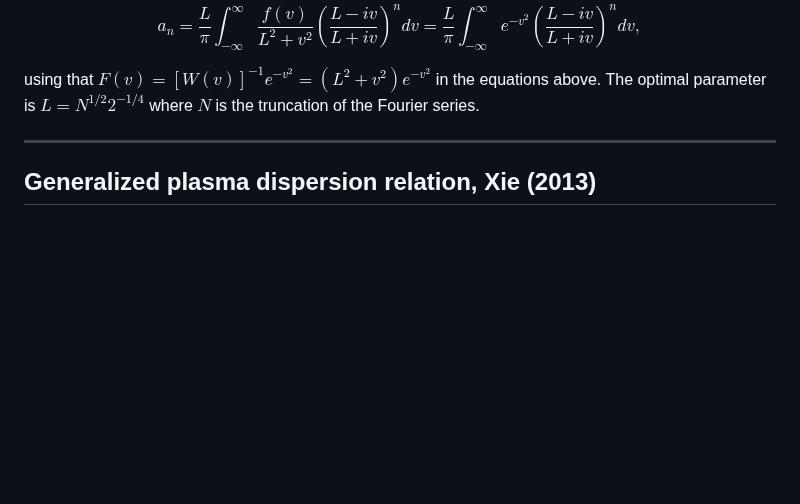
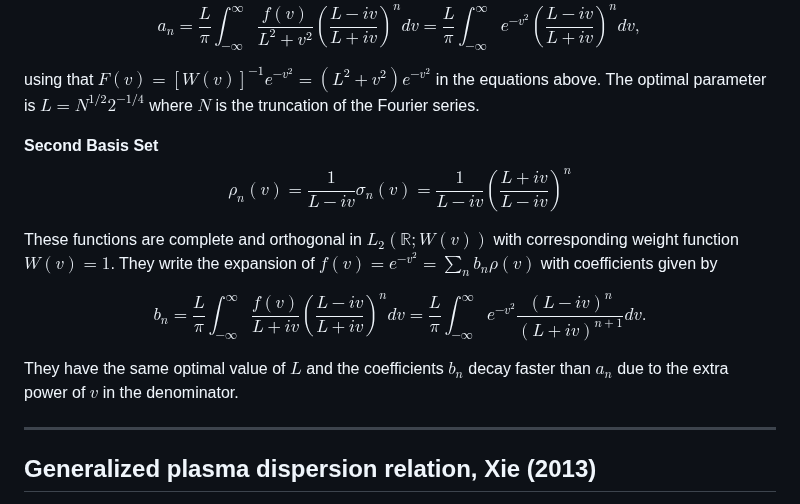
Before and after one commit to gracecmatt/Plasma_Instabilities, a Markdown page: Notes/Papers.md, the part around one of its changes. Drawn GitHub-style; blank space fills up the shorter version.

```diff
--- a/Notes/Papers.md
+++ b/Notes/Papers.md
@@ -93,6 +93,15 @@ $$a_n=\frac{L}{\pi}\int_{-\infty}^\infty \frac{f(v)}{L^2+v^2}\left(\frac{L-iv}{L
 using that $F(v)=[W(v)]^{-1}e^{-v^2}=(L^2+v^2)e^{-v^2}$ in the equations above. The optimal parameter is $L=N^{1/2}2^{-1/4}$
 where $N$ is the truncation of the Fourier series.
 
+**Second Basis Set**
+$$\rho_n(v)=\frac{1}{L-iv}\sigma_n(v)= \frac{1}{L-iv}\left(\frac{L+iv}{L-iv}\right)^n$$
+
+These functions are complete and orthogonal in $L_2(\mathbb{R};W(v))$ with corresponding weight function $W(v)=1$.
+They write the expansion of $f(v)=e^{-v^2}=\sum_n b_n\rho(v)$ with coefficients given by
+
+$$b_n=\frac{L}{\pi}\int_{-\infty}^\infty \frac{f(v)}{L+iv}\left(\frac{L-iv}{L+iv}\right)^n dv=\frac{L}{\pi}\int_{-\infty}^\infty e^{-v^2}\frac{(L-iv)^n}{(L+iv)^{n+1}} dv.$$
+
+They have the same optimal value of $L$ and the coefficients $b_n$ decay faster than $a_n$ due to the extra power of $v$ in the denominator.
 
 ***
 ## Generalized plasma dispersion relation, Xie (2013)
```
Also changed, not shown: other parts of Notes/Papers.md (+2 -0 lines).
